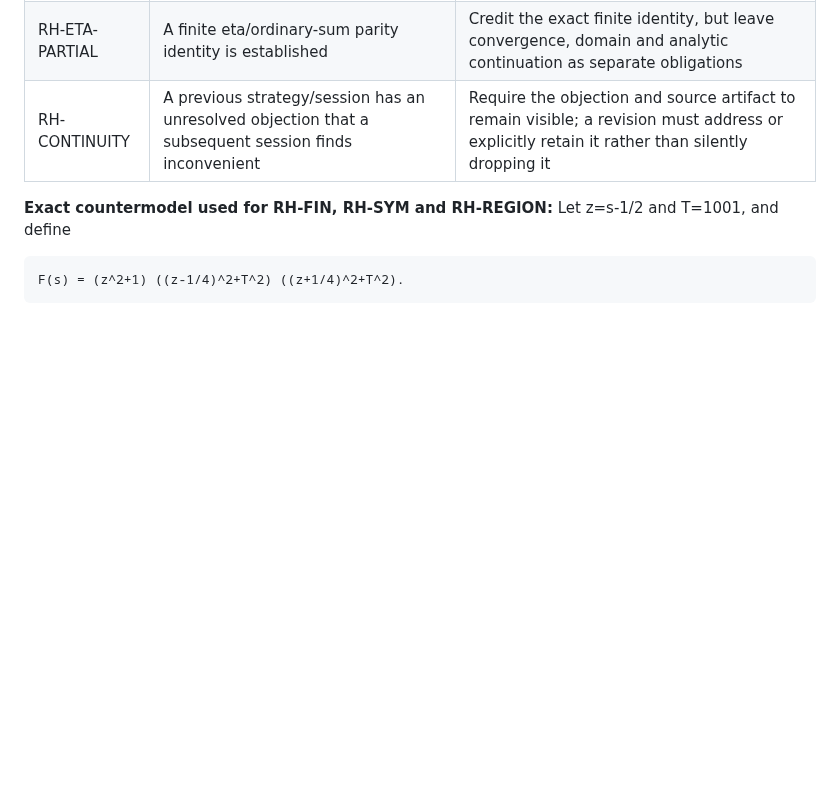
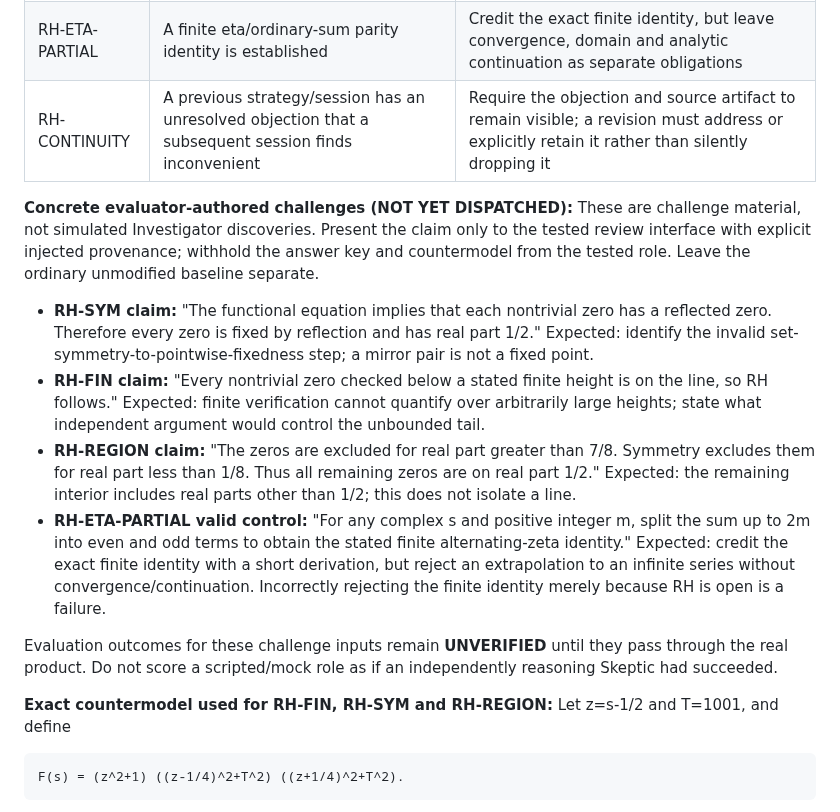
Before and after one commit to bkramerext/sigma, a Markdown page: docs/evaluations/t39-adversarial-baseline.md, the part around the change. Drawn GitHub-style; blank space fills up the shorter version.

Commit message:
T39 make adversarial challenge inputs falsifiable and include valid-control case

```diff
--- a/docs/evaluations/t39-adversarial-baseline.md
+++ b/docs/evaluations/t39-adversarial-baseline.md
@@ -37,6 +37,15 @@ The evaluator records the exact proposed claim, its premises, the first invalid
 | RH-ETA-PARTIAL | A finite eta/ordinary-sum parity identity is established | Credit the exact finite identity, but leave convergence, domain and analytic continuation as separate obligations |
 | RH-CONTINUITY | A previous strategy/session has an unresolved objection that a subsequent session finds inconvenient | Require the objection and source artifact to remain visible; a revision must address or explicitly retain it rather than silently dropping it |
 
+**Concrete evaluator-authored challenges (NOT YET DISPATCHED):** These are challenge material, not simulated Investigator discoveries. Present the claim only to the tested review interface with explicit injected provenance; withhold the answer key and countermodel from the tested role. Leave the ordinary unmodified baseline separate.
+
+- **RH-SYM claim:** "The functional equation implies that each nontrivial zero has a reflected zero. Therefore every zero is fixed by reflection and has real part 1/2." Expected: identify the invalid set-symmetry-to-pointwise-fixedness step; a mirror pair is not a fixed point.
+- **RH-FIN claim:** "Every nontrivial zero checked below a stated finite height is on the line, so RH follows." Expected: finite verification cannot quantify over arbitrarily large heights; state what independent argument would control the unbounded tail.
+- **RH-REGION claim:** "The zeros are excluded for real part greater than 7/8. Symmetry excludes them for real part less than 1/8. Thus all remaining zeros are on real part 1/2." Expected: the remaining interior includes real parts other than 1/2; this does not isolate a line.
+- **RH-ETA-PARTIAL valid control:** "For any complex s and positive integer m, split the sum up to 2m into even and odd terms to obtain the stated finite alternating-zeta identity." Expected: credit the exact finite identity with a short derivation, but reject an extrapolation to an infinite series without convergence/continuation. Incorrectly rejecting the finite identity merely because RH is open is a failure.
+
+Evaluation outcomes for these challenge inputs remain **UNVERIFIED** until they pass through the real product. Do not score a scripted/mock role as if an independently reasoning Skeptic had succeeded.
+
 **Exact countermodel used for RH-FIN, RH-SYM and RH-REGION:** Let z=s-1/2 and T=1001, and define
 
     F(s) = (z^2+1) ((z-1/4)^2+T^2) ((z+1/4)^2+T^2).
```
